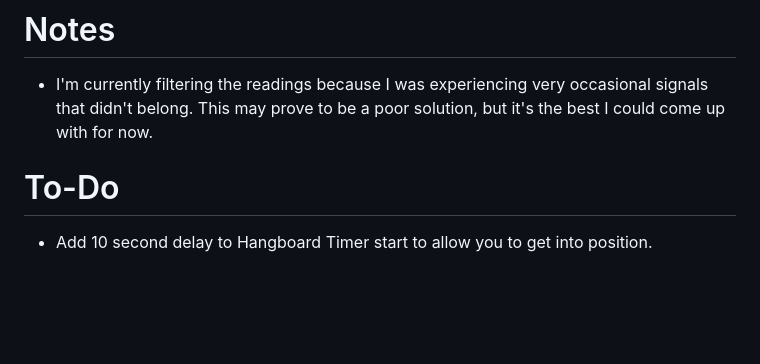
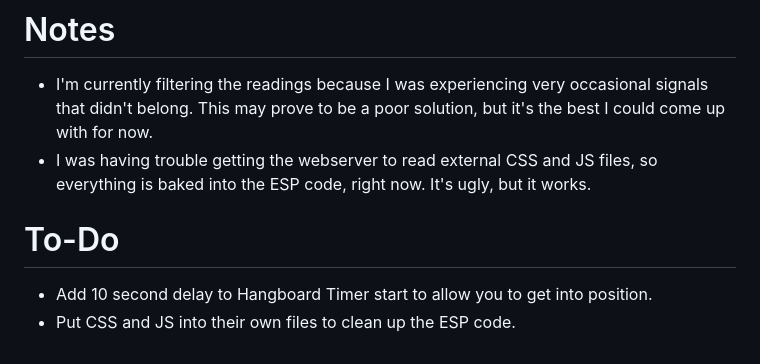
Before and after one commit to tedbergstrand/GripTracker, a Markdown page: README.md, the part around the change. Rendered like a GitHub page; blank space fills up the shorter version.

```diff
--- a/README.md
+++ b/README.md
@@ -52,6 +52,8 @@ I took the load sensor out of this Fuzion Hanging Crane Scale: https://amzn.to/3
 
 # Notes
   - I'm currently filtering the readings because I was experiencing very occasional signals that didn't belong. This may prove to be a poor solution, but it's the best I could come up with for now.
+  - I was having trouble getting the webserver to read external CSS and JS files, so everything is baked into the ESP code, right now. It's ugly, but it works.
 
   # To-Do
   - Add 10 second delay to Hangboard Timer start to allow you to get into position.
+  - Put CSS and JS into their own files to clean up the ESP code.
```
